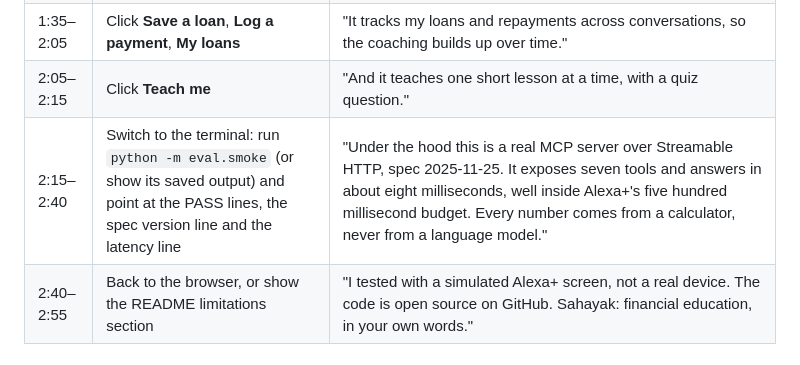
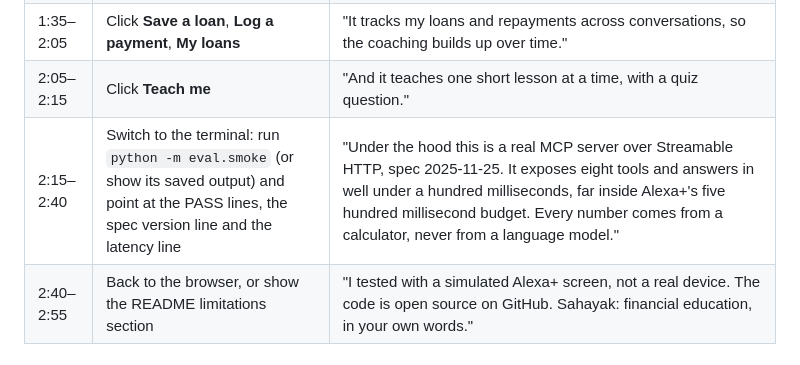
Before and after one commit to shreesh1802/Sahayak, a Markdown page: docs/DEMO_SCRIPT.md, the part around the change. Rendered like a GitHub page.

Commit message:
Correct the demo script's tool count and latency wording
The server now has eight tools and answers in well under a hundred milliseconds;
the script still told the presenter to say seven tools and eight milliseconds.

Co-Authored-By: Claude Sonnet 5.5 <noreply@anthropic.com>

```diff
--- a/docs/DEMO_SCRIPT.md
+++ b/docs/DEMO_SCRIPT.md
@@ -22,7 +22,7 @@ Judges are not required to watch past 3:00, so the best material comes first. Re
 | 1:25–1:35 | Type `can I afford 9000 a month` | "Change the payment and it says tight, with the reason." |
 | 1:35–2:05 | Click **Save a loan**, **Log a payment**, **My loans** | "It tracks my loans and repayments across conversations, so the coaching builds up over time." |
 | 2:05–2:15 | Click **Teach me** | "And it teaches one short lesson at a time, with a quiz question." |
-| 2:15–2:40 | Switch to the terminal: run `python -m eval.smoke` (or show its saved output) and point at the PASS lines, the spec version line and the latency line | "Under the hood this is a real MCP server over Streamable HTTP, spec 2025-11-25. It exposes seven tools and answers in about eight milliseconds, well inside Alexa+'s five hundred millisecond budget. Every number comes from a calculator, never from a language model." |
+| 2:15–2:40 | Switch to the terminal: run `python -m eval.smoke` (or show its saved output) and point at the PASS lines, the spec version line and the latency line | "Under the hood this is a real MCP server over Streamable HTTP, spec 2025-11-25. It exposes eight tools and answers in well under a hundred milliseconds, far inside Alexa+'s five hundred millisecond budget. Every number comes from a calculator, never from a language model." |
 | 2:40–2:55 | Back to the browser, or show the README limitations section | "I tested with a simulated Alexa+ screen, not a real device. The code is open source on GitHub. Sahayak: financial education, in your own words." |
 
 ## Rules to follow in the video
```
